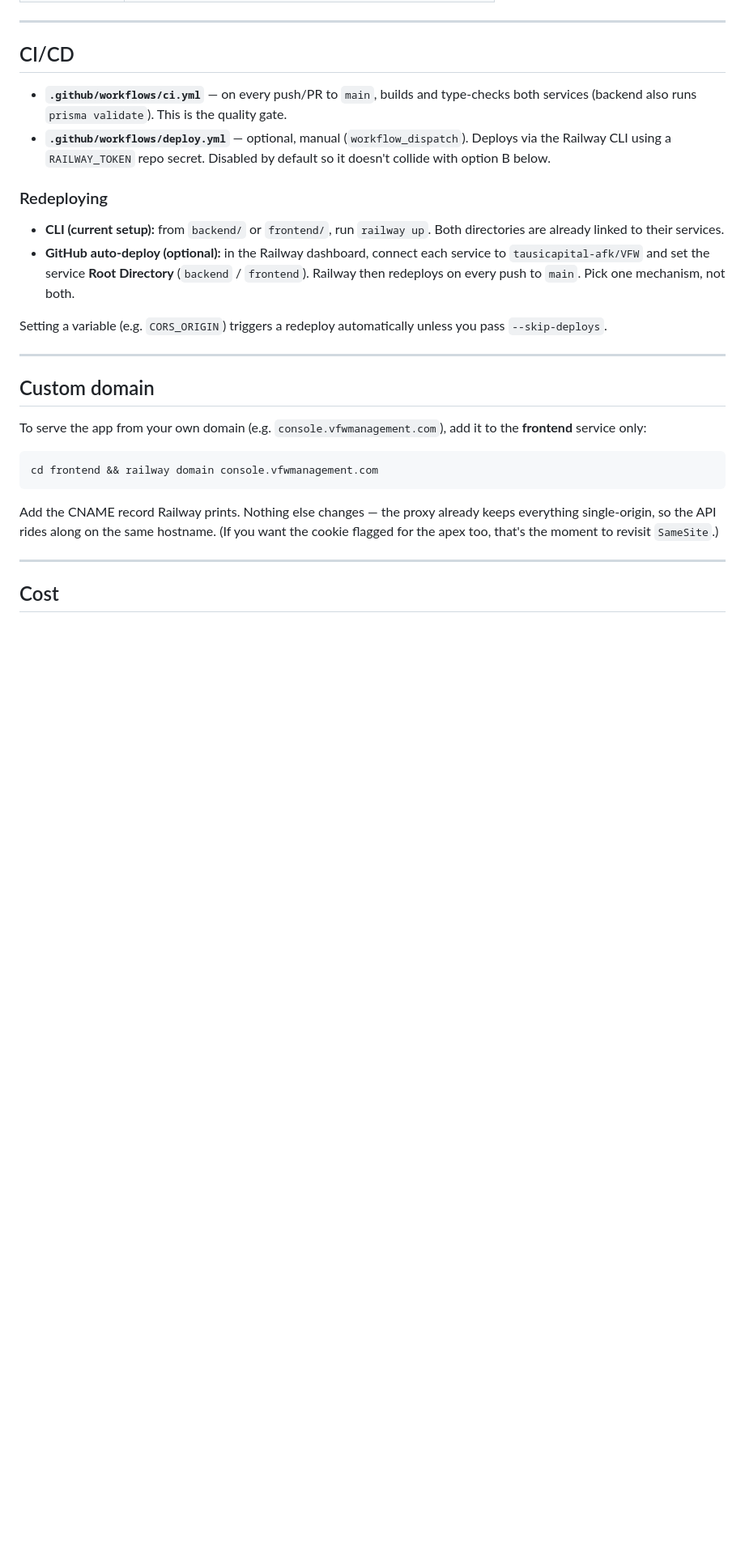
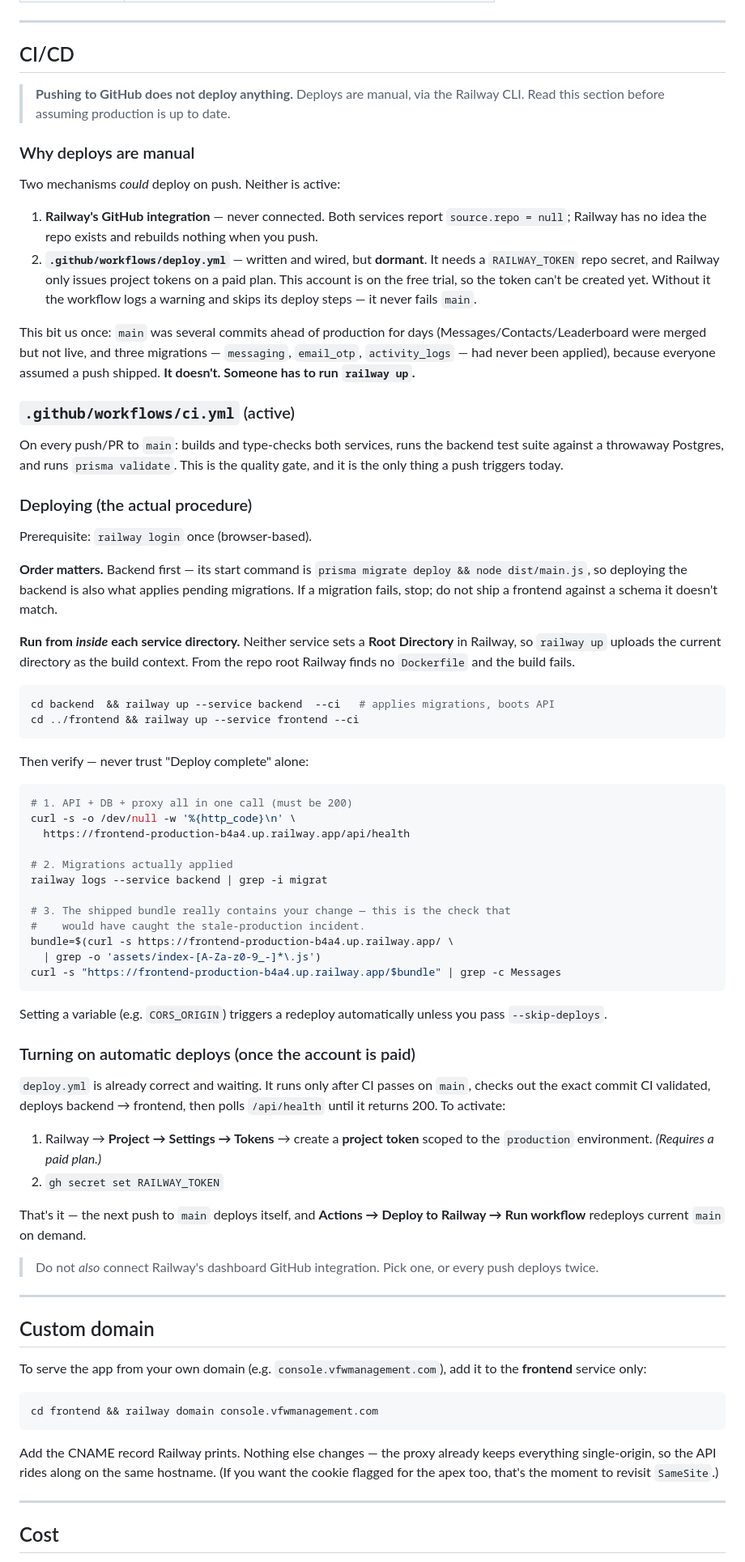
Before and after one commit to tausicapital-afk/VFW, a Markdown page: docs/DEPLOYMENT.md, the part around one of its changes. Shown at 81% size. Drawn GitHub-style; blank space fills up the shorter version.

````diff
--- a/docs/DEPLOYMENT.md
+++ b/docs/DEPLOYMENT.md
@@ -168,24 +170,87 @@ The seed is idempotent (all upserts). It creates the FW26 catalog (6 taxes,
 
 ## CI/CD
 
-- **`.github/workflows/ci.yml`** — on every push/PR to `main`, builds and
-  type-checks both services (backend also runs `prisma validate`). This is the
-  quality gate.
-- **`.github/workflows/deploy.yml`** — optional, manual (`workflow_dispatch`).
-  Deploys via the Railway CLI using a `RAILWAY_TOKEN` repo secret. Disabled by
-  default so it doesn't collide with option B below.
+> **Pushing to GitHub does not deploy anything.** Deploys are manual, via the
+> Railway CLI. Read this section before assuming production is up to date.
 
-### Redeploying
+### Why deploys are manual
 
-- **CLI (current setup):** from `backend/` or `frontend/`, run `railway up`.
-  Both directories are already linked to their services.
-- **GitHub auto-deploy (optional):** in the Railway dashboard, connect each
-  service to `tausicapital-afk/VFW` and set the service **Root Directory**
-  (`backend` / `frontend`). Railway then redeploys on every push to `main`.
-  Pick one mechanism, not both.
+Two mechanisms *could* deploy on push. Neither is active:
+
+1. **Railway's GitHub integration** — never connected. Both services report
+   `source.repo = null`; Railway has no idea the repo exists and rebuilds
+   nothing when you push.
+2. **`.github/workflows/deploy.yml`** — written and wired, but **dormant**. It
+   needs a `RAILWAY_TOKEN` repo secret, and Railway only issues project tokens
+   on a paid plan. This account is on the free trial, so the token can't be
+   created yet. Without it the workflow logs a warning and skips its deploy
+   steps — it never fails `main`.
+
+This bit us once: `main` was several commits ahead of production for days
+(Messages/Contacts/Leaderboard were merged but not live, and three migrations —
+`messaging`, `email_otp`, `activity_logs` — had never been applied), because
+everyone assumed a push shipped. **It doesn't. Someone has to run `railway up`.**
+
+### `.github/workflows/ci.yml` (active)
+
+On every push/PR to `main`: builds and type-checks both services, runs the
+backend test suite against a throwaway Postgres, and runs `prisma validate`.
+This is the quality gate, and it is the only thing a push triggers today.
+
+### Deploying (the actual procedure)
+
+Prerequisite: `railway login` once (browser-based).
+
+**Order matters.** Backend first — its start command is
+`prisma migrate deploy && node dist/main.js`, so deploying the backend is also
+what applies pending migrations. If a migration fails, stop; do not ship a
+frontend against a schema it doesn't match.
+
+**Run from *inside* each service directory.** Neither service sets a **Root
+Directory** in Railway, so `railway up` uploads the current directory as the
+build context. From the repo root Railway finds no `Dockerfile` and the build
+fails.
+
+```bash
+cd backend  && railway up --service backend  --ci   # applies migrations, boots API
+cd ../frontend && railway up --service frontend --ci
+```
+
+Then verify — never trust "Deploy complete" alone:
+
+```bash
+# 1. API + DB + proxy all in one call (must be 200)
+curl -s -o /dev/null -w '%{http_code}\n' \
+  https://frontend-production-b4a4.up.railway.app/api/health
+
+# 2. Migrations actually applied
+railway logs --service backend | grep -i migrat
+
+# 3. The shipped bundle really contains your change — this is the check that
+#    would have caught the stale-production incident.
+bundle=$(curl -s https://frontend-production-b4a4.up.railway.app/ \
+  | grep -o 'assets/index-[A-Za-z0-9_-]*\.js')
+curl -s "https://frontend-production-b4a4.up.railway.app/$bundle" | grep -c Messages
+```
 
 Setting a variable (e.g. `CORS_ORIGIN`) triggers a redeploy automatically unless
 you pass `--skip-deploys`.
+
+### Turning on automatic deploys (once the account is paid)
+
+`deploy.yml` is already correct and waiting. It runs only after CI passes on
+`main`, checks out the exact commit CI validated, deploys backend → frontend,
+then polls `/api/health` until it returns 200. To activate:
+
+1. Railway → **Project → Settings → Tokens** → create a **project token** scoped
+   to the `production` environment. *(Requires a paid plan.)*
+2. `gh secret set RAILWAY_TOKEN`
+
+That's it — the next push to `main` deploys itself, and **Actions → Deploy to
+Railway → Run workflow** redeploys current `main` on demand.
+
+> Do not *also* connect Railway's dashboard GitHub integration. Pick one, or
+> every push deploys twice.
 
 ---
 
````
Also changed, not shown: other parts of docs/DEPLOYMENT.md (+10 -1 lines), README.md (+22 -38 lines).
